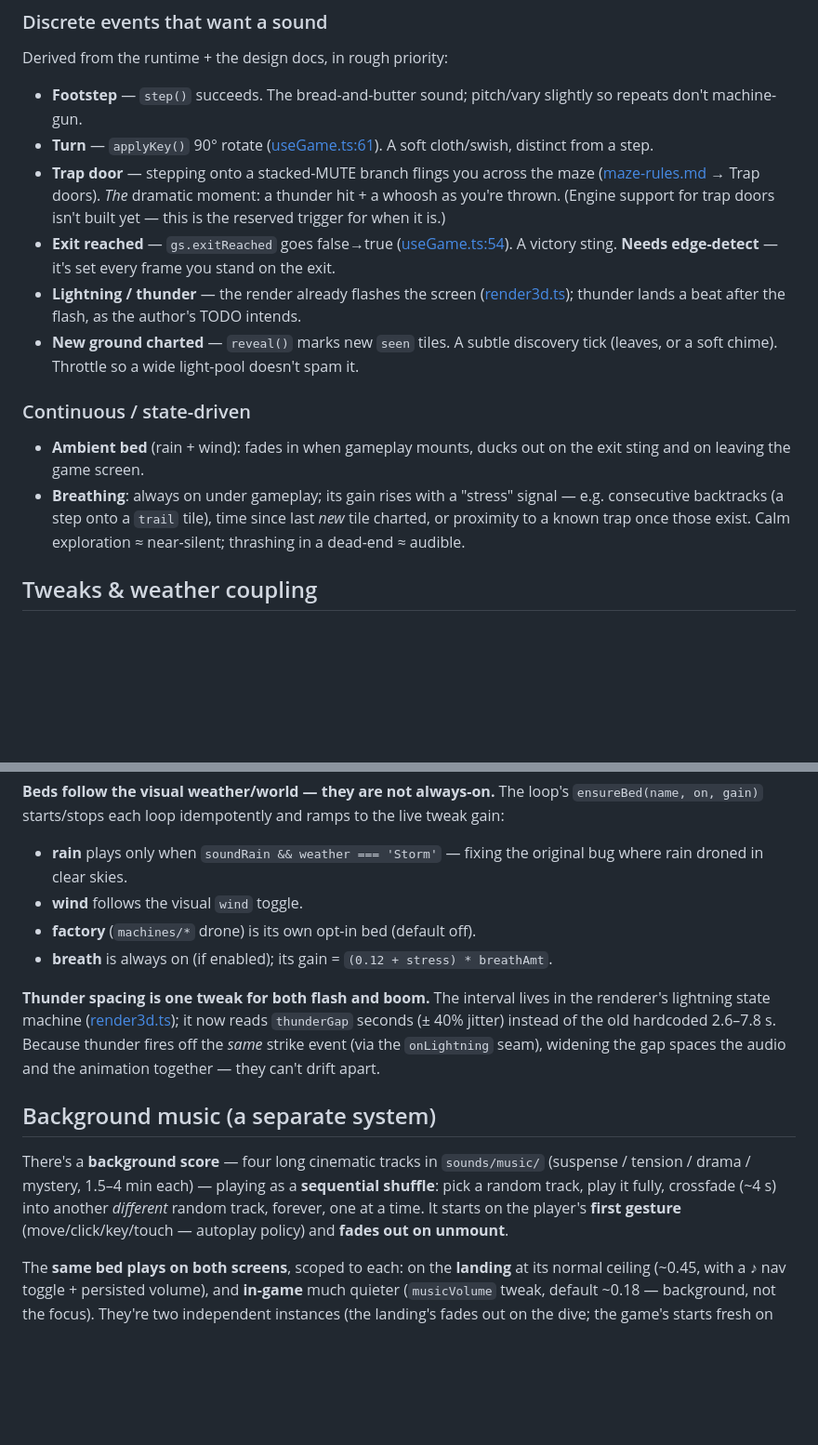
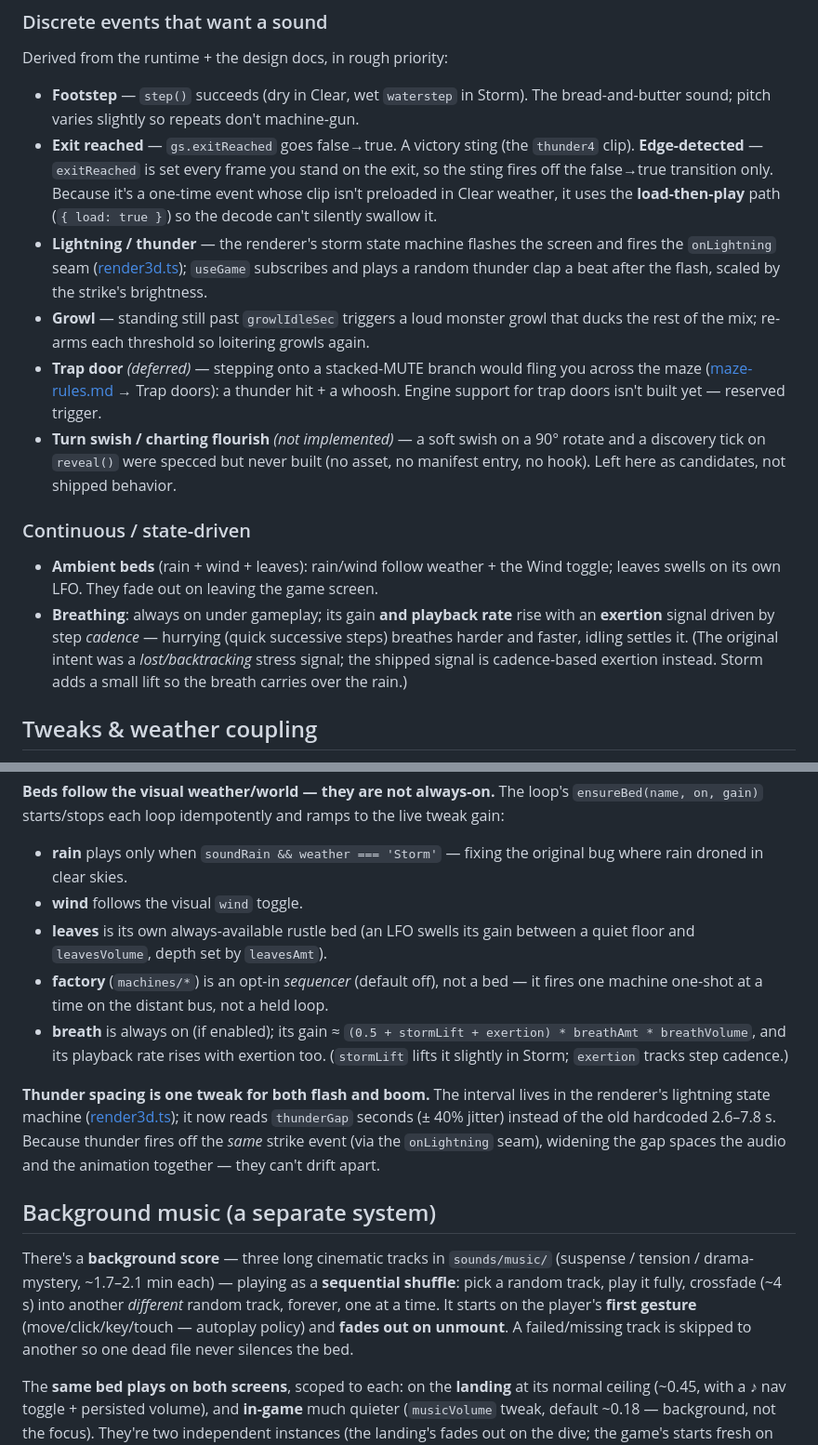
Before and after one commit to Mahiro99/labyrinth, a Markdown page: audio.md, 2 parts joined by grey strips. Shown at 93% size. Rendered like a GitHub page; blank space fills up the shorter version.

```diff
--- a/audio.md
+++ b/audio.md
@@ -41,17 +43,17 @@ Assets are grouped by theme in `client/public/sounds/` (see that folder). Mappin
 
 Derived from the runtime + the design docs, in rough priority:
 
-- **Footstep** — `step()` succeeds. The bread-and-butter sound; pitch/vary slightly so repeats don't machine-gun.
-- **Turn** — `applyKey()` 90° rotate ([useGame.ts:61](client/src/game/useGame.ts#L61)). A soft cloth/swish, distinct from a step.
-- **Trap door** — stepping onto a stacked-MUTE branch flings you across the maze ([maze-rules.md](maze-rules.md) → Trap doors). *The* dramatic moment: a thunder hit + a whoosh as you're thrown. (Engine support for trap doors isn't built yet — this is the reserved trigger for when it is.)
-- **Exit reached** — `gs.exitReached` goes false→true ([useGame.ts:54](client/src/game/useGame.ts#L54)). A victory sting. **Needs edge-detect** — it's set every frame you stand on the exit.
-- **Lightning / thunder** — the render already flashes the screen ([render3d.ts](client/src/render/render3d.ts)); thunder lands a beat after the flash, as the author's TODO intends.
-- **New ground charted** — `reveal()` marks new `seen` tiles. A subtle discovery tick (leaves, or a soft chime). Throttle so a wide light-pool doesn't spam it.
+- **Footstep** — `step()` succeeds (dry in Clear, wet `waterstep` in Storm). The bread-and-butter sound; pitch varies slightly so repeats don't machine-gun.
+- **Exit reached** — `gs.exitReached` goes false→true. A victory sting (the `thunder4` clip). **Edge-detected** — `exitReached` is set every frame you stand on the exit, so the sting fires off the false→true transition only. Because it's a one-time event whose clip isn't preloaded in Clear weather, it uses the **load-then-play** path (`{ load: true }`) so the decode can't silently swallow it.
+- **Lightning / thunder** — the renderer's storm state machine flashes the screen and fires the `onLightning` seam ([render3d.ts](client/src/render/render3d.ts)); `useGame` subscribes and plays a random thunder clap a beat after the flash, scaled by the strike's brightness.
+- **Growl** — standing still past `growlIdleSec` triggers a loud monster growl that ducks the rest of the mix; re-arms each threshold so loitering growls again.
+- **Trap door** *(deferred)* — stepping onto a stacked-MUTE branch would fling you across the maze ([maze-rules.md](maze-rules.md) → Trap doors): a thunder hit + a whoosh. Engine support for trap doors isn't built yet — reserved trigger.
+- **Turn swish / charting flourish** *(not implemented)* — a soft swish on a 90° rotate and a discovery tick on `reveal()` were specced but never built (no asset, no manifest entry, no hook). Left here as candidates, not shipped behavior.
 
 ### Continuous / state-driven
 
-- **Ambient bed** (rain + wind): fades in when gameplay mounts, ducks out on the exit sting and on leaving the game screen.
-- **Breathing**: always on under gameplay; its gain rises with a "stress" signal — e.g. consecutive backtracks (a step onto a `trail` tile), time since last *new* tile charted, or proximity to a known trap once those exist. Calm exploration ≈ near-silent; thrashing in a dead-end ≈ audible.
+- **Ambient beds** (rain + wind + leaves): rain/wind follow weather + the Wind toggle; leaves swells on its own LFO. They fade out on leaving the game screen.
+- **Breathing**: always on under gameplay; its gain **and playback rate** rise with an **exertion** signal driven by step *cadence* — hurrying (quick successive steps) breathes harder and faster, idling settles it. (The original intent was a *lost/backtracking* stress signal; the shipped signal is cadence-based exertion instead. Storm adds a small lift so the breath carries over the rain.)
 
 ## Tweaks & weather coupling
 
@@ -61,14 +63,15 @@ Audio is tunable live through a **separate dev-only panel** — `AudioTweaks` ([
 
 - **rain** plays only when `soundRain && weather === 'Storm'` — fixing the original bug where rain droned in clear skies.
 - **wind** follows the visual `wind` toggle.
-- **factory** (`machines/*` drone) is its own opt-in bed (default off).
-- **breath** is always on (if enabled); its gain = `(0.12 + stress) * breathAmt`.
+- **leaves** is its own always-available rustle bed (an LFO swells its gain between a quiet floor and `leavesVolume`, depth set by `leavesAmt`).
+- **factory** (`machines/*`) is an opt-in *sequencer* (default off), not a bed — it fires one machine one-shot at a time on the distant bus, not a held loop.
+- **breath** is always on (if enabled); its gain ≈ `(0.5 + stormLift + exertion) * breathAmt * breathVolume`, and its playback rate rises with exertion too. (`stormLift` lifts it slightly in Storm; `exertion` tracks step cadence.)
 
 **Thunder spacing is one tweak for both flash and boom.** The interval lives in the renderer's lightning state machine ([render3d.ts](client/src/render/render3d.ts)); it now reads `thunderGap` seconds (± 40% jitter) instead of the old hardcoded 2.6–7.8 s. Because thunder fires off the *same* strike event (via the `onLightning` seam), widening the gap spaces the audio and the animation together — they can't drift apart.
 
 ## Background music (a separate system)
 
-There's a **background score** — four long cinematic tracks in `sounds/music/` (suspense / tension / drama / mystery, 1.5–4 min each) — playing as a **sequential shuffle**: pick a random track, play it fully, crossfade (~4 s) into another *different* random track, forever, one at a time. It starts on the player's **first gesture** (move/click/key/touch — autoplay policy) and **fades out on unmount**.
+There's a **background score** — three long cinematic tracks in `sounds/music/` (suspense / tension / drama-mystery, ~1.7–2.1 min each) — playing as a **sequential shuffle**: pick a random track, play it fully, crossfade (~4 s) into another *different* random track, forever, one at a time. It starts on the player's **first gesture** (move/click/key/touch — autoplay policy) and **fades out on unmount**. A failed/missing track is skipped to another so one dead file never silences the bed.
 
 The **same bed plays on both screens**, scoped to each: on the **landing** at its normal ceiling (~0.45, with a ♪ nav toggle + persisted volume), and **in-game** much quieter (`musicVolume` tweak, default ~0.18 — background, not the focus). They're two independent instances (the landing's fades out on the dive; the game's starts fresh on the next gesture), so the in-game track is independently random, not a continuation.
 
```
Also changed, not shown: other parts of audio.md (+19 -16 lines).
